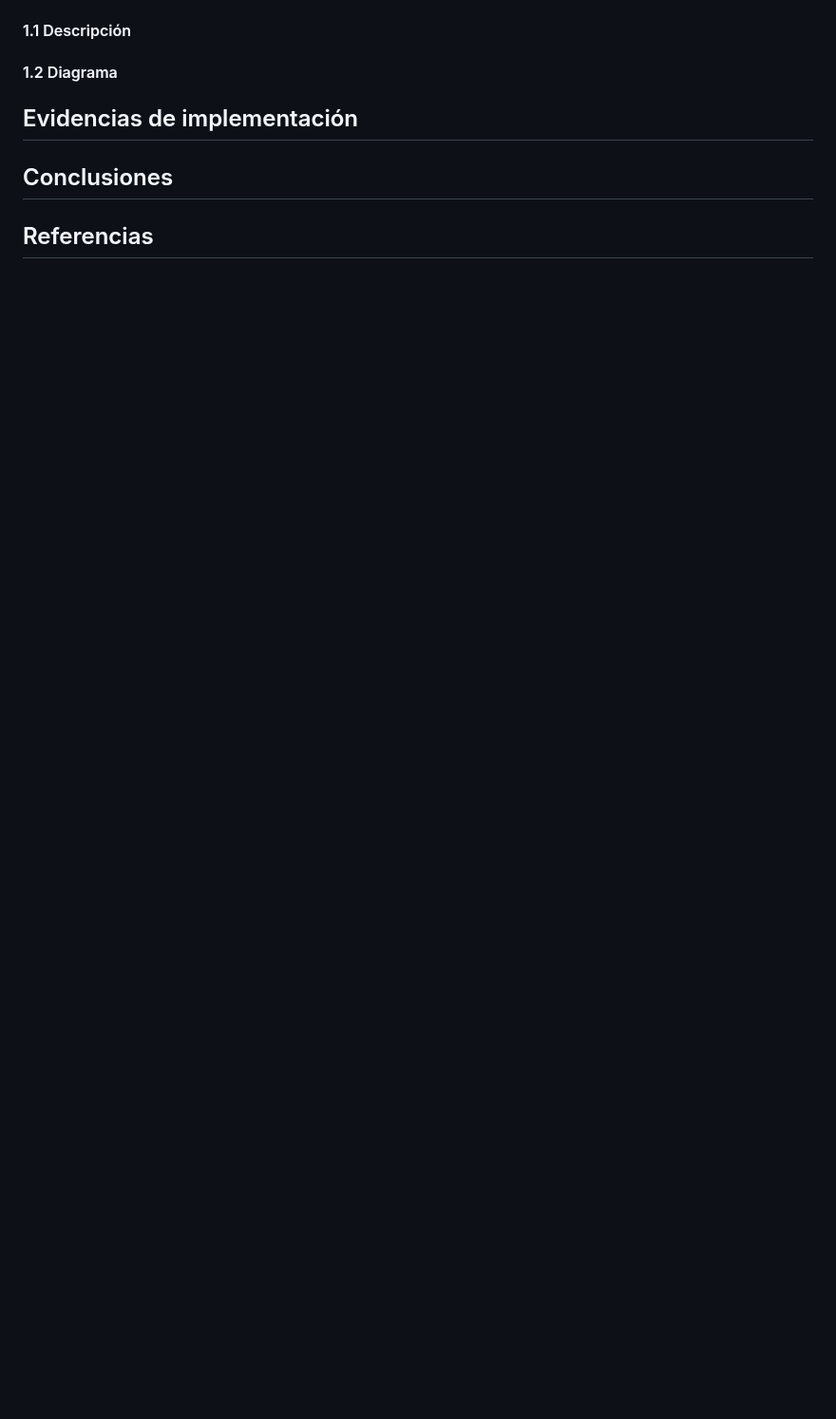
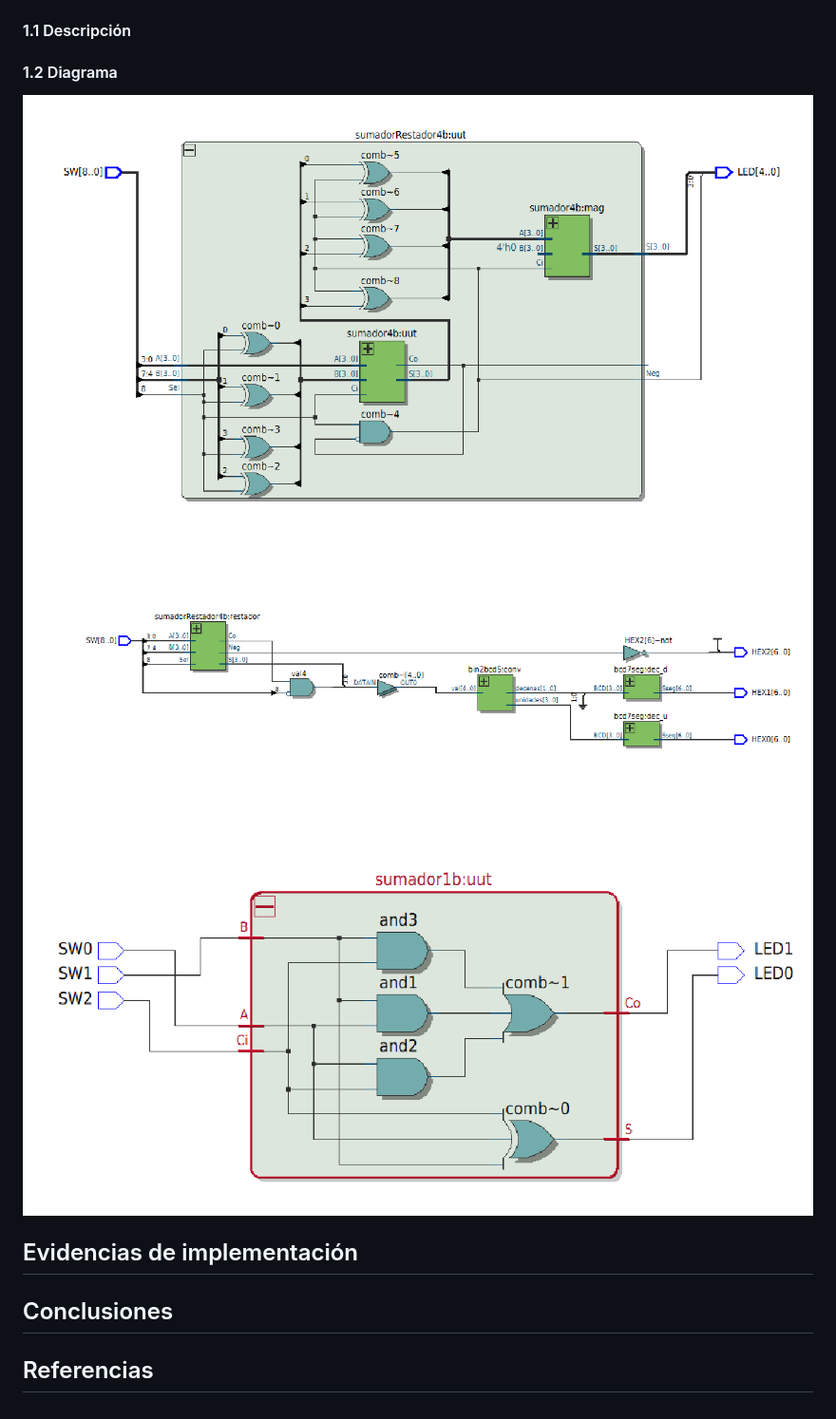
Before and after one commit to digitalECCI/arquitecturaDeProcesadoresG1E5, a Markdown page: lab01/README.md, the part around one of its changes. Shown at 95% size. GitHub-like rendering; pictures changed too: lab01/image-2.png (added), lab01/image-3.png (added), lab01/image-4.png (added); blank space fills up the shorter version.

Commit message:
imagenes de simulaciones y diagramas

```diff
--- a/lab01/README.md
+++ b/lab01/README.md
@@ -180,8 +179,9 @@ Indice:
 #### 1.1 Descripción
 
 #### 1.2 Diagrama
-
-
+![diagrama sumador restador de 4b](image-2.png)
+![diagrama sumador de 4b](image-3.png)
+![diagrama dumador de 1b](image-4.png)
 ## Evidencias de implementación
 
 
```
Also changed, not shown: other parts of lab01/README.md (+2 -3 lines), lab01/image-1.png (added), lab01/image.png (added).
